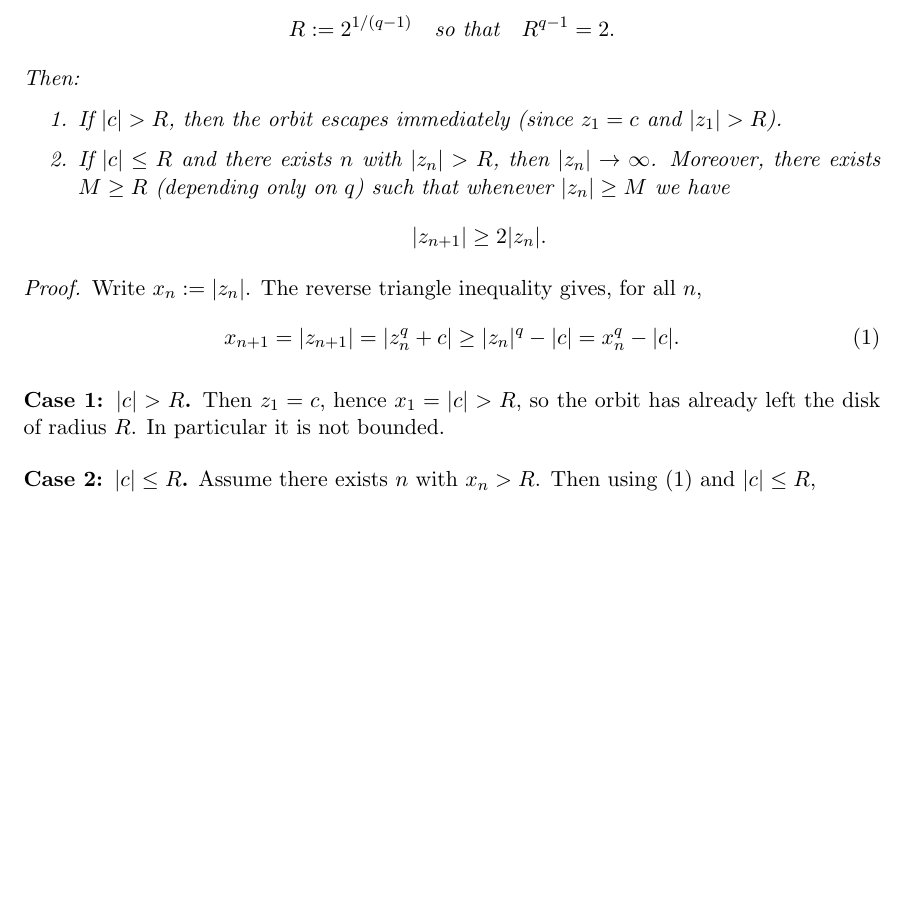
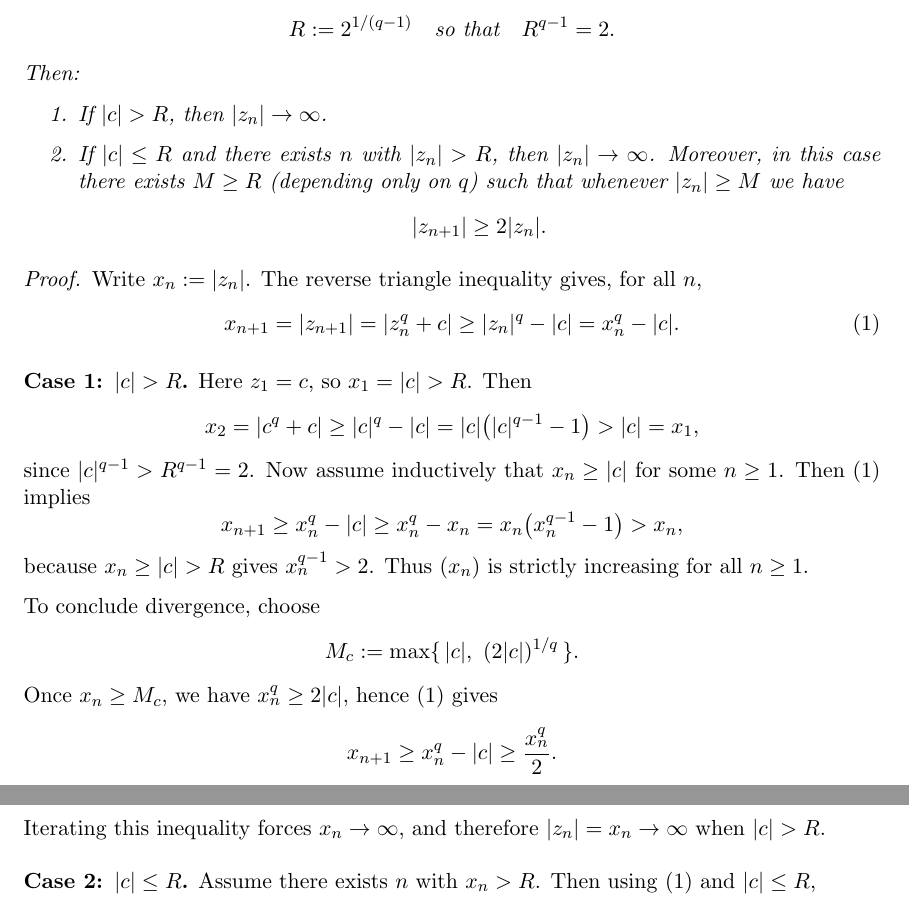
Before and after one commit to topquark22/Mandelbrot, a LaTeX document (doc/mandelbrot-iteration-condition.tex): part of page 1 of 2 before the commit and two parts of pages 1 and 2 of 2 after it, the two joined at a grey line, cut so that both start at the same text, the shorter picture padded with empty space. Compiled offline with pdfLaTeX.

Commit message:
2nd attempt with ChatGPT

```diff
--- a/doc/mandelbrot-iteration-condition.tex
+++ b/doc/mandelbrot-iteration-condition.tex
@@ -4,13 +4,12 @@
 \usepackage{amsmath}
 \usepackage{amssymb}
 \usepackage{amsthm}
-\usepackage{bbold}
 \usepackage{parskip}
 
 \geometry{noheadfoot}
 \setlength{\topskip}{0mm}
 
-\date{2025-12-23}
+\date{2014-07-25}
 \author{Geoffrey T. Falk}
 \title{Mandelbrot/Julia Iteration Condition}
 
@@ -29,9 +28,9 @@ R := 2^{1/(q-1)} \quad \text{so that} \quad R^{q-1}=2.
 \]
 Then:
 \begin{enumerate}
-\item If \(|c|>R\), then the orbit escapes immediately (since \(z_1=c\) and \(|z_1|>R\)).
+\item If \(|c|>R\), then \(|z_n|\to\infty\).
 \item If \(|c|\le R\) and there exists \(n\) with \(|z_n|>R\), then \(|z_n|\to\infty\).
-Moreover, there exists \(M\ge R\) (depending only on \(q\)) such that whenever \(|z_n|\ge M\) we have
+Moreover, in this case there exists \(M\ge R\) (depending only on \(q\)) such that whenever \(|z_n|\ge M\) we have
 \[
 |z_{n+1}| \ge 2|z_n|.
 \]
@@ -45,7 +44,27 @@ x_{n+1} = |z_{n+1}| = |z_n^q + c| \ge |z_n|^q - |c| = x_n^q - |c|.
 \end{equation}
 
 \textbf{Case 1: \(|c|>R\).}
-Then \(z_1=c\), hence \(x_1=|c|>R\), so the orbit has already left the disk of radius \(R\). In particular it is not bounded.
+Here \(z_1=c\), so \(x_1=|c|>R\). Then
+\[
+x_2 = |c^q + c| \ge |c|^q - |c| = |c|\bigl(|c|^{q-1}-1\bigr) > |c| = x_1,
+\]
+since \(|c|^{q-1} > R^{q-1}=2\).
+Now assume inductively that \(x_n \ge |c|\) for some \(n\ge 1\). Then \eqref{eq:basic} implies
+\[
+x_{n+1} \ge x_n^q - |c| \ge x_n^q - x_n = x_n\bigl(x_n^{q-1}-1\bigr) > x_n,
+\]
+because \(x_n \ge |c|>R\) gives \(x_n^{q-1} > 2\).
+Thus \((x_n)\) is strictly increasing for all \(n\ge 1\).
+
+To conclude divergence, choose
+\[
+M_c := \max\{\,|c|,\ (2|c|)^{1/q}\,\}.
+\]
+Once \(x_n\ge M_c\), we have \(x_n^q \ge 2|c|\), hence \eqref{eq:basic} gives
+\[
+x_{n+1} \ge x_n^q - |c| \ge \frac{x_n^q}{2}.
+\]
+Iterating this inequality forces \(x_n\to\infty\), and therefore \(|z_n|=x_n\to\infty\) when \(|c|>R\).
 
 \medskip
 \noindent
```
Also changed, not shown: doc/mandelbrot-iteration-condition.tex (1 more changed lines).
